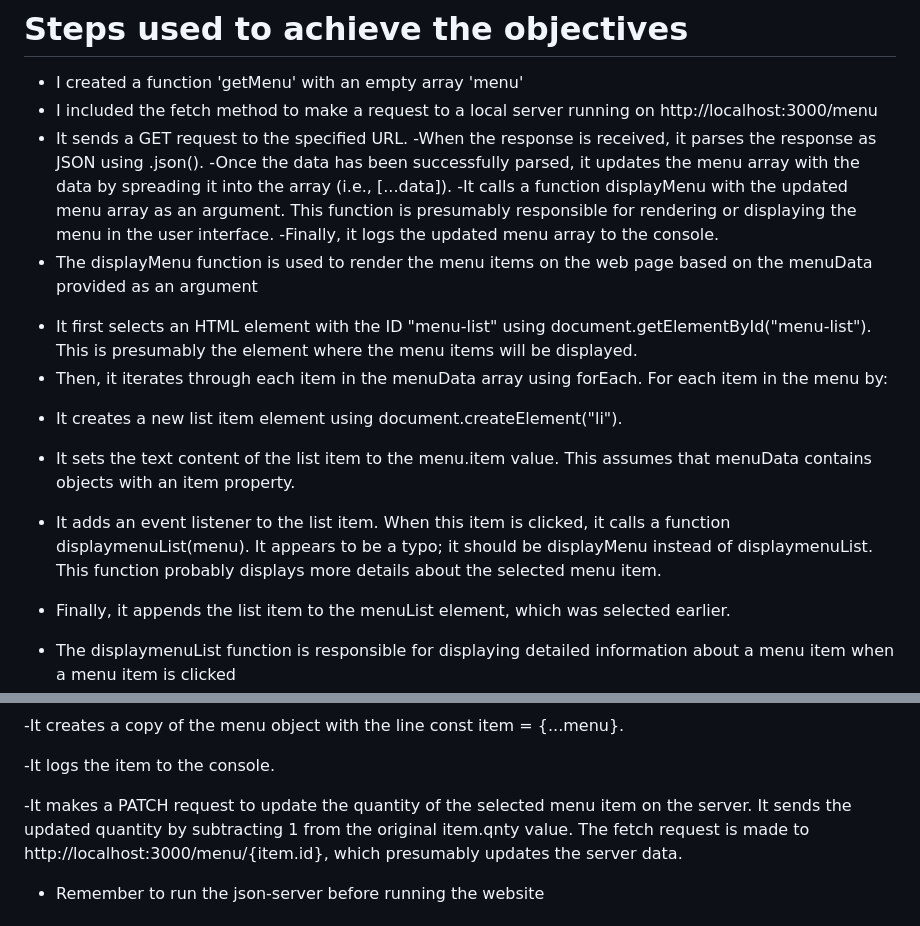
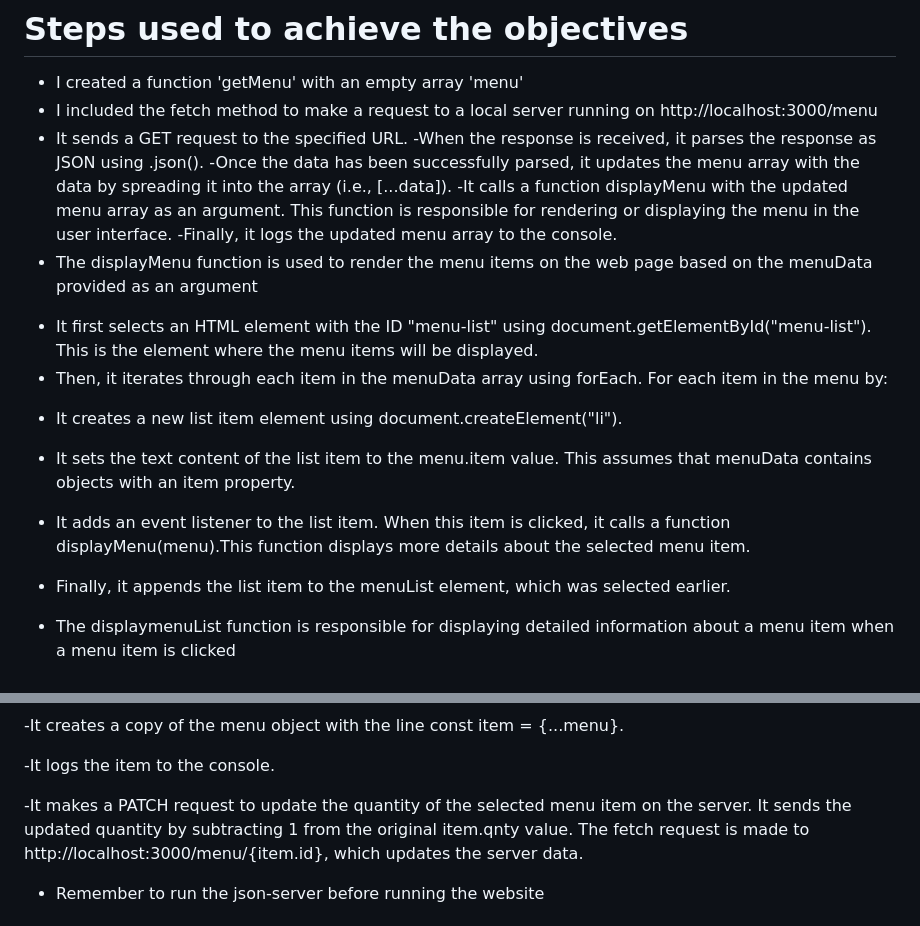
Before and after one commit to Rahy-Sam/project-phase-1, a Markdown page: README.md, 2 parts joined by grey strips. GitHub-like rendering.

```diff
--- a/README.md
+++ b/README.md
@@ -8,16 +8,16 @@
 * It sends a GET request to the specified URL.
 -When the response is received, it parses the response as JSON using .json().
 -Once the data has been successfully parsed, it updates the menu array with the data by spreading it into the array (i.e., [...data]).
--It calls a function displayMenu with the updated menu array as an argument. This function is presumably responsible for rendering or displaying the menu in the user interface.
+-It calls a function displayMenu with the updated menu array as an argument. This function is responsible for rendering or displaying the menu in the user interface.
 -Finally, it logs the updated menu array to the console.
 * The displayMenu function is used to render the menu items on the web page based on the menuData provided as an argument
-- It first selects an HTML element with the ID "menu-list" using document.getElementById("menu-list"). This is presumably the element where the menu items will be displayed.
+- It first selects an HTML element with the ID "menu-list" using document.getElementById("menu-list"). This is the element where the menu items will be displayed.
 - Then, it iterates through each item in the menuData array using forEach. For each item in the menu by:
 * It creates a new list item element using document.createElement("li").
 
 * It sets the text content of the list item to the menu.item value. This assumes that menuData contains objects with an item property.
 
-* It adds an event listener to the list item. When this item is clicked, it calls a function displaymenuList(menu). It appears to be a typo; it should be displayMenu instead of displaymenuList. This function probably displays more details about the selected menu item.
+* It adds an event listener to the list item. When this item is clicked, it calls a function displayMenu(menu).This function displays more details about the selected menu item.
 
 * Finally, it appends the list item to the menuList element, which was selected earlier.
 * The displaymenuList function is responsible for displaying detailed information about a menu item when a menu item is clicked
@@ -37,7 +37,7 @@
 
 -It logs the item to the console.
 
--It makes a PATCH request to update the quantity of the selected menu item on the server. It sends the updated quantity by subtracting 1 from the original item.qnty value. The fetch request is made to http://localhost:3000/menu/{item.id}, which presumably updates the server data.
+-It makes a PATCH request to update the quantity of the selected menu item on the server. It sends the updated quantity by subtracting 1 from the original item.qnty value. The fetch request is made to http://localhost:3000/menu/{item.id}, which updates the server data.
 * Remember to run the json-server before running the website
 
 # The link used to the project webpage
```
